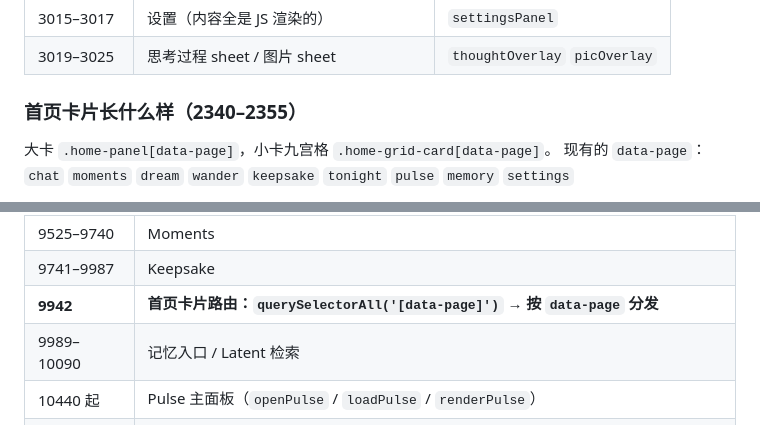
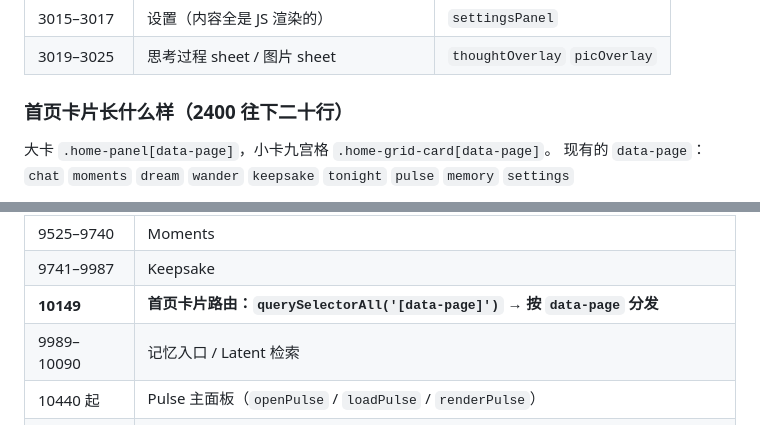
Before and after one commit to 2082724914yi/chatnest-ui, a Markdown page: STRUCTURE.md, 2 parts joined by grey strips. Rendered like a GitHub page.

```diff
--- a/STRUCTURE.md
+++ b/STRUCTURE.md
@@ -70,7 +70,7 @@
 | 3015–3017 | 设置（内容全是 JS 渲染的） | `settingsPanel` |
 | 3019–3025 | 思考过程 sheet / 图片 sheet | `thoughtOverlay` `picOverlay` |
 
-### 首页卡片长什么样（2340–2355）
+### 首页卡片长什么样（2400 往下二十行）
 
 大卡 `.home-panel[data-page]`，小卡九宫格 `.home-grid-card[data-page]`。
 现有的 `data-page`：`chat` `moments` `dream` `wander` `keepsake` `tonight` `pulse` `memory` `settings`
@@ -117,7 +117,7 @@
 | 9486–9520 | 壁纸轮换 |
 | 9525–9740 | Moments |
 | 9741–9987 | Keepsake |
-| **9942** | **首页卡片路由：`querySelectorAll('[data-page]')` → 按 `data-page` 分发** |
+| **10149** | **首页卡片路由：`querySelectorAll('[data-page]')` → 按 `data-page` 分发** |
 | 9989–10090 | 记忆入口 / Latent 检索 |
 | 10440 起 | Pulse 主面板（`openPulse` / `loadPulse` / `renderPulse`） |
 | **10487** | **`_pulseWant(d)` 七项 → 「这会儿想做什么」（以后要整段搬到后端，跟唤醒共用一份）** |
```
Also changed, not shown: other parts of STRUCTURE.md (+6 -6 lines).
